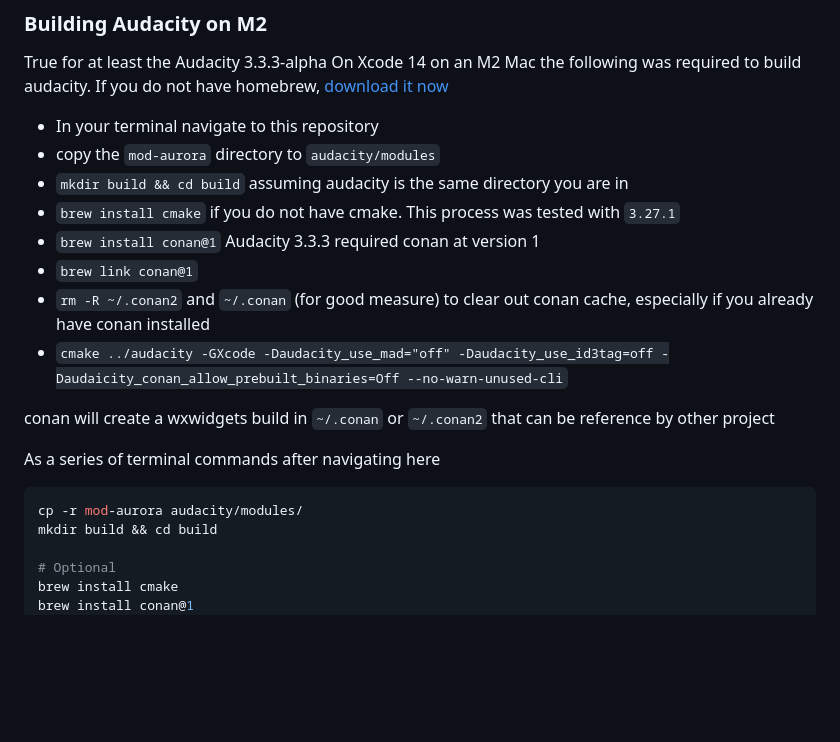
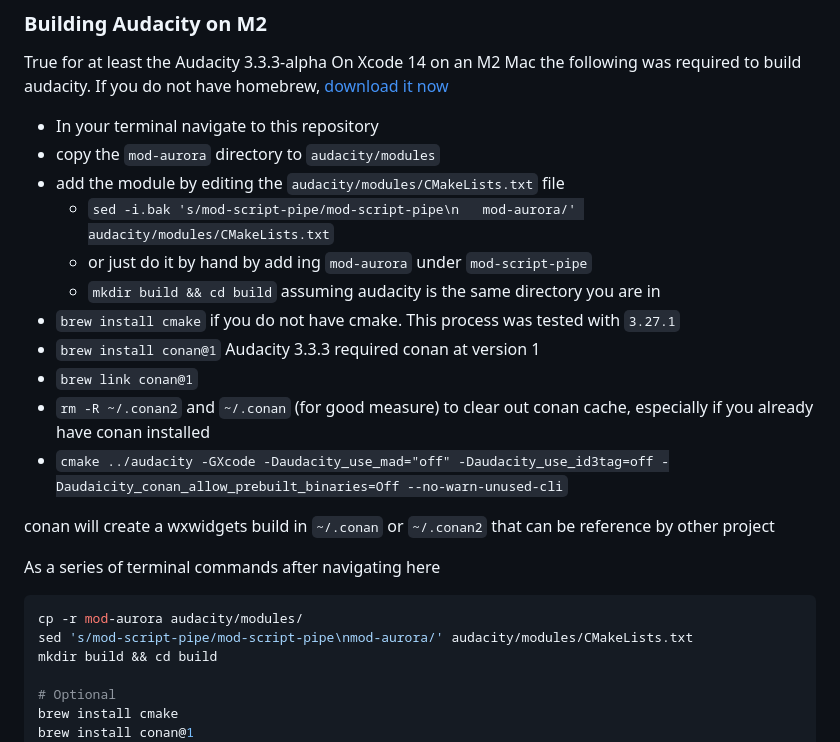
Before and after one commit to Aurora-for-Audacity/Aurora-for-Audacity, a Markdown page: build-notes.md, the part around the change. GitHub-like rendering; blank space fills up the shorter version.

````diff
--- a/build-notes.md
+++ b/build-notes.md
@@ -119,7 +119,10 @@ If you do not have homebrew, [download it now](https://brew.sh)
 
 - In your terminal navigate to this repository
 - copy the `mod-aurora` directory to `audacity/modules`
-- `mkdir build && cd build` assuming audacity is the same directory you are in
+- add the module by editing the `audacity/modules/CMakeLists.txt` file
+  - `sed -i.bak 's/mod-script-pipe/mod-script-pipe\n   mod-aurora/' audacity/modules/CMakeLists.txt`
+  - or just do it by hand by add ing `mod-aurora` under `mod-script-pipe`
+  - `mkdir build && cd build` assuming audacity is the same directory you are in
 - `brew install cmake` if you do not have cmake. This process was tested with `3.27.1`
 - `brew install conan@1` Audacity 3.3.3 required conan at version 1
 - `brew link conan@1`
@@ -132,6 +135,7 @@ As a series of terminal commands after navigating here
 
 ```sh
 cp -r mod-aurora audacity/modules/
+sed 's/mod-script-pipe/mod-script-pipe\nmod-aurora/' audacity/modules/CMakeLists.txt
 mkdir build && cd build
 
 # Optional
````
